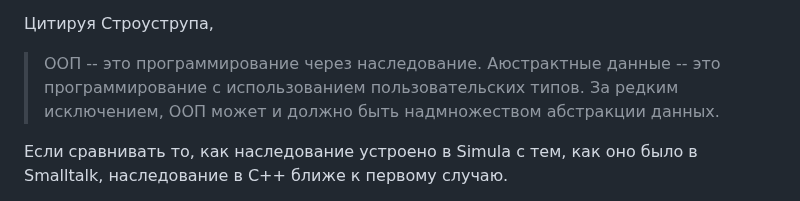
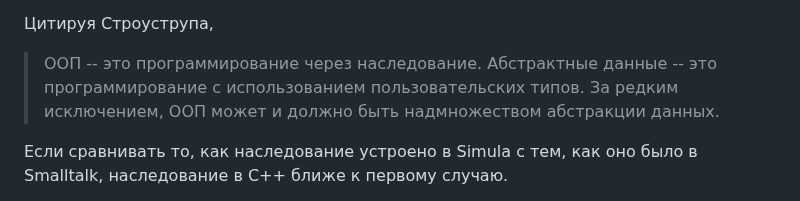
Before and after one commit to AbsoluteVirtue/fcim_poo_21.6, a Markdown page: lec05.md, the part around one of its changes. GitHub-like rendering.

```diff
--- a/lec05.md
+++ b/lec05.md
@@ -267,7 +267,7 @@ concept.
 Таким образом, важность абстрактных классов заключается в том, что они позволяют четко разграничить код, который полагается на интерфейс, и код, который реализует этот же интерфейс. Дополнительным преимуществом явдяется то, что меньше информации используется для определения процесса, а значит меньше кода нужно компилировать в случае изменений в программе.
 
 Цитируя Строуструпа,
-> ООП -- это программирование через наследование. Аюстрактные данные -- это программирование с использованием пользовательских типов. За редким исключением, ООП может и должно быть надмножеством абстракции данных.
+> ООП -- это программирование через наследование. Абстрактные данные -- это программирование с использованием пользовательских типов. За редким исключением, ООП может и должно быть надмножеством абстракции данных.
 
 Если сравнивать то, как наследование устроено в Simula с тем, как оно было в Smalltalk, наследование в С++ ближе к первому случаю.
 
```
Also changed, not shown: other parts of lec05.md (+1 -1 lines), lec06.md (added, +118 -0 lines).
